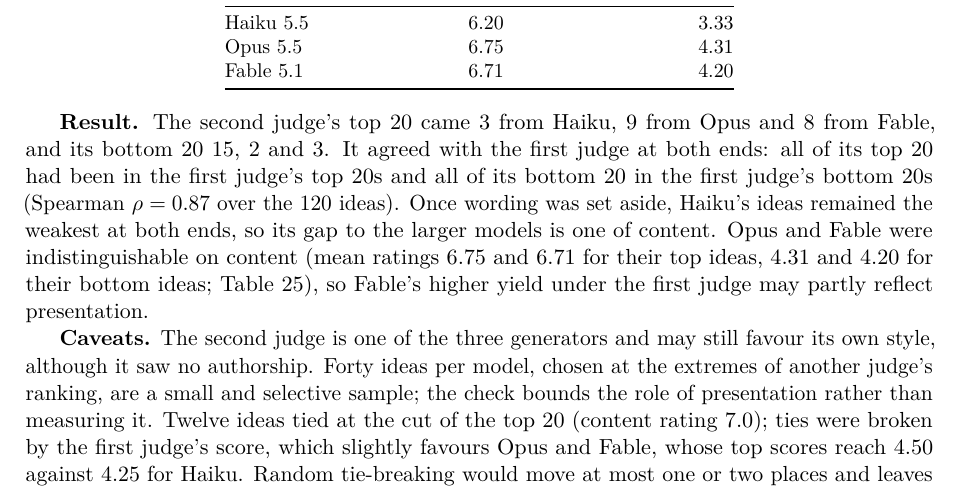
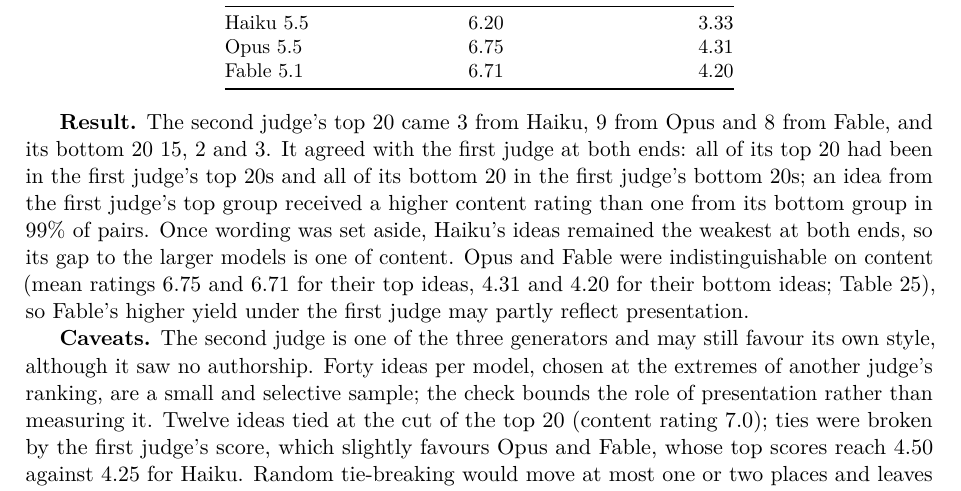
Before and after one commit to orioli/IM-LLM, a LaTeX paper (paper/main.tex, which reads paper/body.tex): part of page 38 of 52, cut so that both start at the same text. Compiled offline with pdfLaTeX.

Commit message:
Replace Spearman rho with separation probability in content-only re-rating
Section "Style or content? A content-only re-rating" (body.tex:1873) tests
whether the first judge's (Sonnet's) split of each model's ideas into its
20 best and 20 worst survives when a second judge (Opus) rates content only.
The paragraph supported this with "Spearman rho = 0.87 over the 120 ideas".

Why rho was the wrong metric here:
- The 120 ideas are an extreme-groups sample: only the two ends of Sonnet's
  ranking, none of the middle. Over such a sample any judge that tells good
  from poor yields a high correlation, so 0.87 overstates general agreement
  between the judges and reads as a judge-reliability claim the section
  does not make.
- rho mixes two things: separation of the two groups (what the section
  tests) and ordering within each group (not tested, and noisy because
  Sonnet's scores move in 0.25 steps with many ties). Within Sonnet's top
  60 ideas rho is only 0.14, within the bottom 60 it is 0.59.

What replaces it: the probability that an idea from Sonnet's top group gets
a higher content rating than one from its bottom group (AUC; equivalent to
the Mann-Whitney statistic, rank-biserial r = 0.98). AUC = 0.99, reported as
"in 99% of pairs". It measures exactly what the check is for, reads plainly,
and needs no caveat about inflation.

Numbers recomputed from M6_50ideas/results/extremes/rerank_claude-opus-5-5.csv
(columns sonnet_group, sonnet_score, content): rho = 0.868 over 120 ideas
(the old 0.87 was correct, only its use was not), AUC = 0.990. The claim
"all of its top 20 had been in the first judge's top 20s" was also checked
against Figure 14 (3/3, 9/9, 8/8 in the top 20; 0 in the bottom 20).

The section's conclusions (Haiku weakest on content; Opus and Fable level
on content) rest on the top/bottom counts and mean ratings and are unchanged.

Issue list: E30 (old P3.13), applied in revised form. main.pdf rebuilt with
tectonic: 52 pages, no undefined references.

```diff
--- a/paper/body.tex
+++ b/paper/body.tex
@@ -1870,7 +1870,7 @@ Opus 5.5 & 6.75 & 4.31 \\
 Fable 5.1 & 6.71 & 4.20 \\
 \end{longtable}
 
-\textbf{Result.} The second judge's top 20 came 3 from Haiku, 9 from Opus and 8 from Fable, and its bottom 20 15, 2 and 3. It agreed with the first judge at both ends: all of its top 20 had been in the first judge's top 20s and all of its bottom 20 in the first judge's bottom 20s (Spearman $\rho = 0.87$ over the 120 ideas). Once wording was set aside, Haiku's ideas remained the weakest at both ends, so its gap to the larger models is one of content. Opus and Fable were indistinguishable on content (mean ratings 6.75 and 6.71 for their top ideas, 4.31 and 4.20 for their bottom ideas; Table~\ref{tab:extremes}), so Fable's higher yield under the first judge may partly reflect presentation.
+\textbf{Result.} The second judge's top 20 came 3 from Haiku, 9 from Opus and 8 from Fable, and its bottom 20 15, 2 and 3. It agreed with the first judge at both ends: all of its top 20 had been in the first judge's top 20s and all of its bottom 20 in the first judge's bottom 20s; an idea from the first judge's top group received a higher content rating than one from its bottom group in 99\% of pairs. Once wording was set aside, Haiku's ideas remained the weakest at both ends, so its gap to the larger models is one of content. Opus and Fable were indistinguishable on content (mean ratings 6.75 and 6.71 for their top ideas, 4.31 and 4.20 for their bottom ideas; Table~\ref{tab:extremes}), so Fable's higher yield under the first judge may partly reflect presentation.
 
 \textbf{Caveats.} The second judge is one of the three generators and may still favour its own style, although it saw no authorship. Forty ideas per model, chosen at the extremes of another judge's ranking, are a small and selective sample; the check bounds the role of presentation rather than measuring it. Twelve ideas tied at the cut of the top 20 (content rating 7.0); ties were broken by the first judge's score, which slightly favours Opus and Fable, whose top scores reach 4.50 against 4.25 for Haiku. Random tie-breaking would move at most one or two places and leaves the conclusion unchanged.
 
```
Also changed, not shown: 1 other file.
